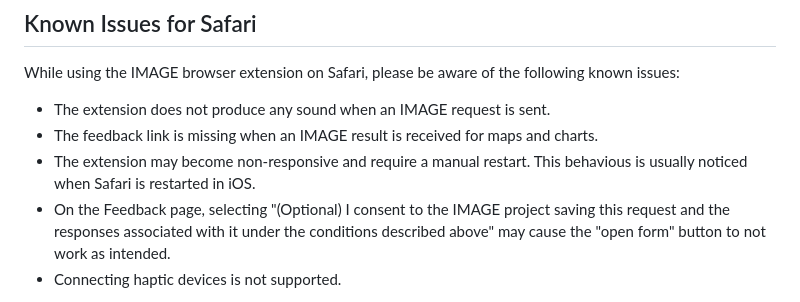
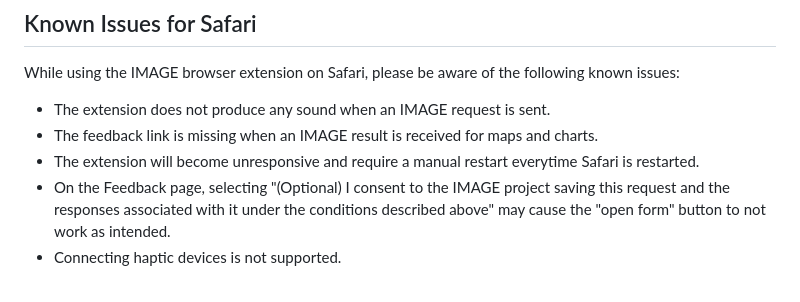
Before and after one commit to Shared-Reality-Lab/IMAGE-browser, a Markdown page: Safari.md, the part around the change. GitHub-like rendering.

Commit message:
clarifies manual restart issue

```diff
--- a/Safari.md
+++ b/Safari.md
@@ -91,7 +91,7 @@ While using the IMAGE browser extension on Safari, please be aware of the follow
 
 - The extension does not produce any sound when an IMAGE request is sent.
 - The feedback link is missing when an IMAGE result is received for maps and charts.
-- The extension may become non-responsive and require a manual restart. This behavious is usually noticed when Safari is restarted in iOS.
+- The extension will become unresponsive and require a manual restart everytime Safari is restarted.
 - On the Feedback page, selecting "(Optional) I consent to the IMAGE project saving this request and the responses associated with it under the conditions described above" may cause the "open form" button to not work as intended.
 - Connecting haptic devices is not supported.
 
```
